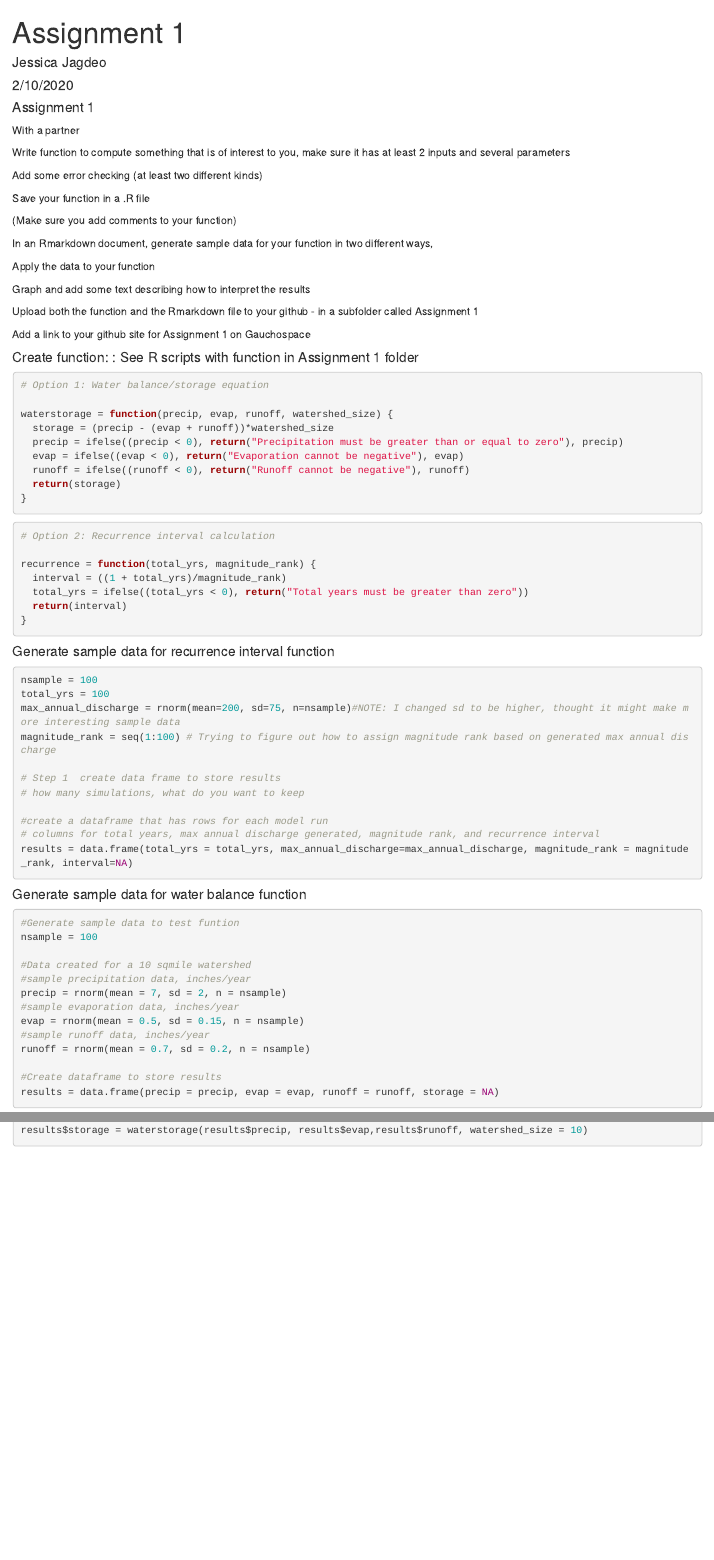
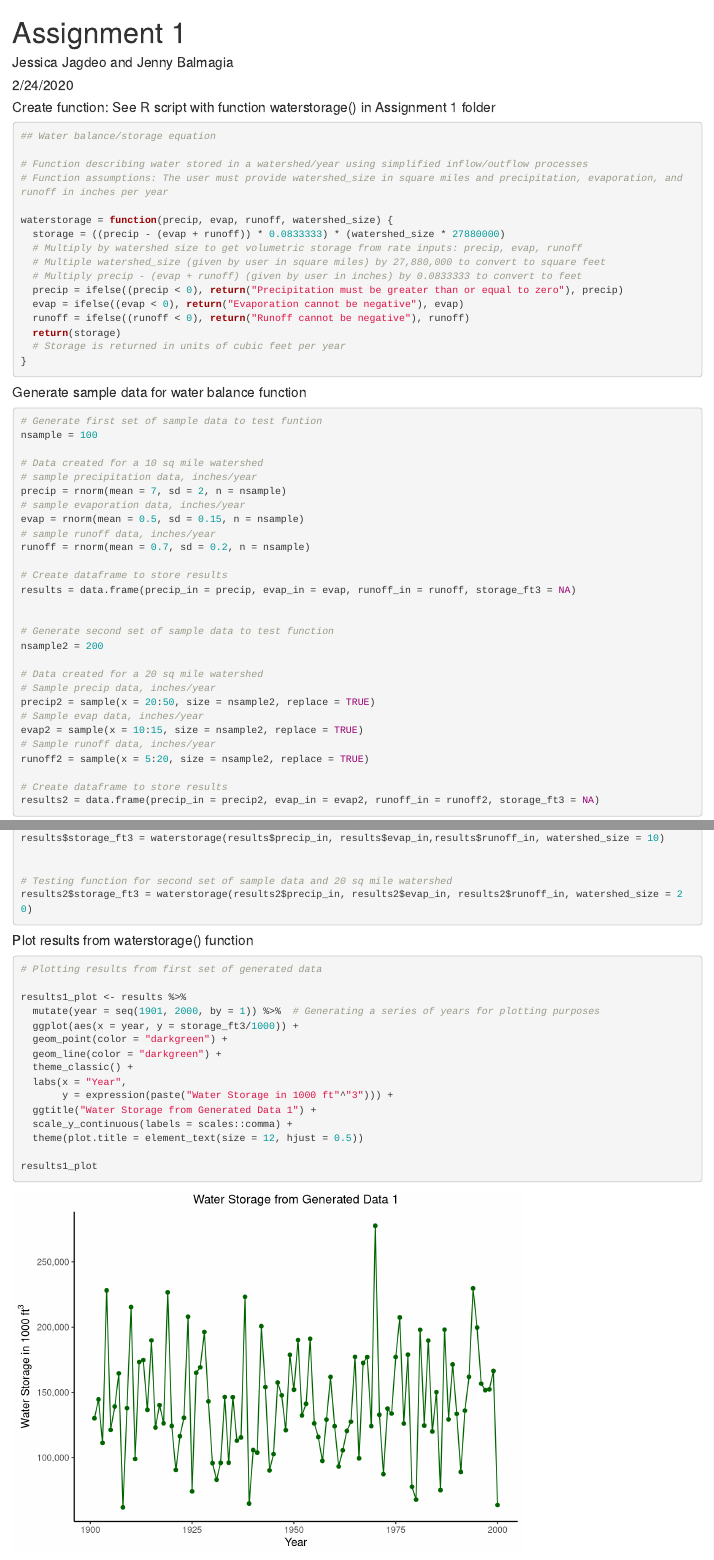
Before and after one commit to jjagdeo/esm262-projects, an R Markdown document (assignments/Assignment 1/assignment_1.Rmd): the page in a window 1100 px wide, from its top, and a second part further down, joined at a grey line. Rendered offline with R 4.5, knitr and Pandoc, with nearby package versions; code that draws random numbers runs with fixed seeds of ours.

Commit message:
Working on assignment 1

````diff
--- a/assignments/Assignment 1/assignment_1.Rmd
+++ b/assignments/Assignment 1/assignment_1.Rmd
@@ -1,9 +1,9 @@
 ---
 title: "Assignment 1"
-author: "Jessica Jagdeo"
-date: "2/10/2020"
+author: "Jessica Jagdeo and Jenny Balmagia"
+date: "2/24/2020"
 output: html_document
 ---
 
 ```{r setup, include=FALSE}
-knitr::opts_chunk$set(echo = TRUE)
+knitr::opts_chunk$set(echo = TRUE,
@@ -10,88 +13,54 @@ knitr::opts_chunk$set(echo = TRUE)
 ```
 
-#### Assignment 1
+#### Create function: See R script with function waterstorage() in Assignment 1 folder
+```{r}
+## Water balance/storage equation
 
-With a partner
-
-Write function to compute something that is of interest to you, make sure it has at least 2 inputs and several parameters
-
-Add some error checking (at least two different kinds)
-
-Save your function in a .R file
-
-(Make sure you add comments to your function)
-
-In an Rmarkdown document, generate sample data for your function in two different ways,
-
-Apply the data to your function
-
-Graph and add some text describing how to interpret the results
-
-Upload both the function and the Rmarkdown file to your github - in a subfolder called Assignment 1
-
-Add a link to your github site for Assignment 1 on Gauchospace
-
-#### Create function: : See R scripts with function in Assignment 1 folder
-```{r}
-
-# Option 1: Water balance/storage equation
+# Function describing water stored in a watershed/year using simplified inflow/outflow processes
+# Function assumptions: The user must provide watershed_size in square miles and precipitation, evaporation, and runoff in inches per year
 
 waterstorage = function(precip, evap, runoff, watershed_size) {
-  storage = (precip - (evap + runoff))*watershed_size
+  storage = ((precip - (evap + runoff)) * 0.0833333) * (watershed_size * 27880000)
+  # Multiply by watershed size to get volumetric storage from rate inputs: precip, evap, runoff
+  # Multiple watershed_size (given by user in square miles) by 27,880,000 to convert to square feet
+  # Multiply precip - (evap + runoff) (given by user in inches) by 0.0833333 to convert to feet
   precip = ifelse((precip < 0), return("Precipitation must be greater than or equal to zero"), precip)
   evap = ifelse((evap < 0), return("Evaporation cannot be negative"), evap)
   runoff = ifelse((runoff < 0), return("Runoff cannot be negative"), runoff)
   return(storage)
+  # Storage is returned in units of cubic feet per year
 }
-
 ```
-
-```{r}
-
-# Option 2: Recurrence interval calculation
-
-recurrence = function(total_yrs, magnitude_rank) {
-  interval = ((1 + total_yrs)/magnitude_rank)
-  total_yrs = ifelse((total_yrs < 0), return("Total years must be greater than zero"))
-  return(interval)
-}
-
-```
-
-#### Generate sample data for recurrence interval function
-```{r}
-
-nsample = 100
-total_yrs = 100
-max_annual_discharge = rnorm(mean=200, sd=75, n=nsample)#NOTE: I changed sd to be higher, thought it might make more interesting sample data
-magnitude_rank = seq(1:100) # Trying to figure out how to assign magnitude rank based on generated max annual discharge
-
-# Step 1  create data frame to store results
-# how many simulations, what do you want to keep
-
-#create a dataframe that has rows for each model run
-# columns for total years, max annual discharge generated, magnitude rank, and recurrence interval
-results = data.frame(total_yrs = total_yrs, max_annual_discharge=max_annual_discharge, magnitude_rank = magnitude_rank, interval=NA)
-
-
-```
-
 
 #### Generate sample data for water balance function
 ```{r}
-#Generate sample data to test funtion
+# Generate first set of sample data to test funtion
 nsample = 100
 
-#Data created for a 10 sqmile watershed
-#sample precipitation data, inches/year
+# Data created for a 10 sq mile watershed
+# sample precipitation data, inches/year
 precip = rnorm(mean = 7, sd = 2, n = nsample)
-#sample evaporation data, inches/year
+# sample evaporation data, inches/year
 evap = rnorm(mean = 0.5, sd = 0.15, n = nsample)
-#sample runoff data, inches/year
+# sample runoff data, inches/year
 runoff = rnorm(mean = 0.7, sd = 0.2, n = nsample)
 
-#Create dataframe to store results
-results = data.frame(precip = precip, evap = evap, runoff = runoff, storage = NA)
+# Create dataframe to store results
+results = data.frame(precip_in = precip, evap_in = evap, runoff_in = runoff, storage_ft3 = NA)
 
+
+# Generate second set of sample data to test function
+nsample2 = 200
+
+# Data created for a 20 sq mile watershed
+# Sample precip data, inches/year
+precip2 = sample(x = 20:50, size = nsample2, replace = TRUE)
+# Sample evap data, inches/year
+evap2 = sample(x = 10:15, size = nsample2, replace = TRUE)
+# Sample runoff data, inches/year
+runoff2 = sample(x = 5:20, size = nsample2, replace = TRUE)
+
+# Create dataframe to store results
+results2 = data.frame(precip_in = precip2, evap_in = evap2, runoff_in = runoff2, storage_ft3 = NA)
 ```
 
@@ -101 +68,0 @@ results = data.frame(precip = precip, evap = evap, runoff = runoff, storage = NA
-results$storage = waterstorage(results$precip, results$evap,results$runoff, watershed_size = 10)
@@ -102,4 +70,25 @@ results$storage = waterstorage(results$precip, results$evap,results$runoff, wate
+results$storage_ft3 = waterstorage(results$precip_in, results$evap_in,results$runoff_in, watershed_size = 10)
 
 
+# Testing function for second set of sample data and 20 sq mile watershed
+results2$storage_ft3 = waterstorage(results2$precip_in, results2$evap_in, results2$runoff_in, watershed_size = 20)
+```
 
+#### Plot results from waterstorage() function
+```{r}
+# Plotting results from first set of generated data
+
+results1_plot <- results %>%
+  mutate(year = seq(1901, 2000, by = 1)) %>%  # Generating a series of years for plotting purposes
+  ggplot(aes(x = year, y = storage_ft3/1000)) +
+  geom_point(color = "darkgreen") +
+  geom_line(color = "darkgreen") +
+  theme_classic() +
+  labs(x = "Year",
+       y = expression(paste("Water Storage in 1000 ft"^"3"))) +
+  ggtitle("Water Storage from Generated Data 1") +
+  scale_y_continuous(labels = scales::comma) +
+  theme(plot.title = element_text(size = 12, hjust = 0.5))
+
+results1_plot
 ```
````
Also changed, not shown: assignments/Assignment 1/waterstorage.R (+7 -2 lines), working/recurrence_interval.Rmd (added, +41 -0 lines), assignments/Assignment 1/assignment_1.html (added), working/recurrence.R (renamed from assignments/Assignment 1/recurrence.R), assignments/Assignment 1/assignment_1.Rmd (29 more changed lines).
